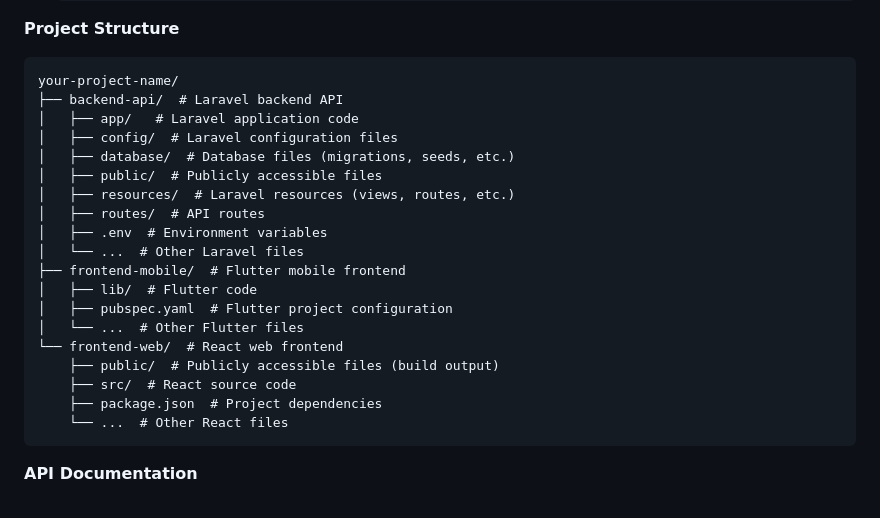
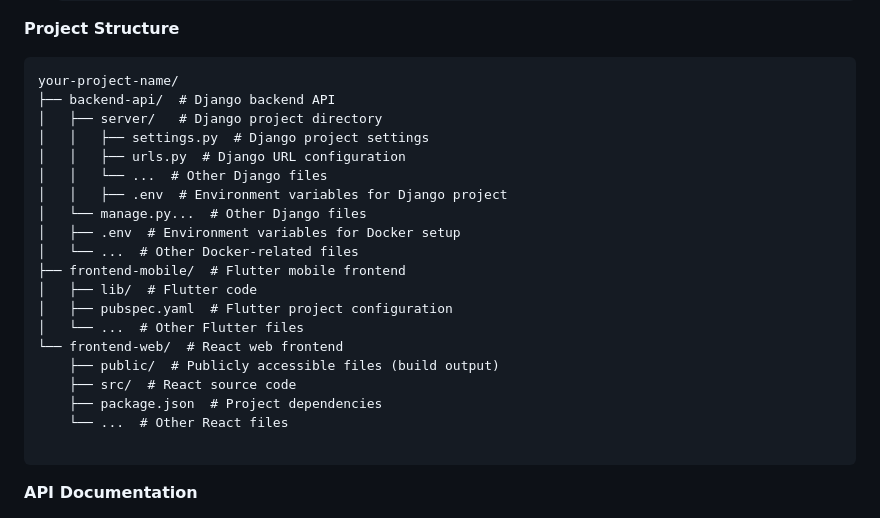
Before and after one commit to DiamondLuver/explorify-mobile-flutter, a Markdown page: README.md, the part around the change. Drawn GitHub-style.

````diff
--- a/README.md
+++ b/README.md
@@ -94,15 +94,15 @@ This project provides a full-stack solution with a Laravel backend API, a Flutte
 
 ```
 your-project-name/
-├── backend-api/  # Laravel backend API
-│   ├── app/   # Laravel application code
-│   ├── config/  # Laravel configuration files
-│   ├── database/  # Database files (migrations, seeds, etc.)
-│   ├── public/  # Publicly accessible files
-│   ├── resources/  # Laravel resources (views, routes, etc.)
-│   ├── routes/  # API routes
-│   ├── .env  # Environment variables
-│   └── ...  # Other Laravel files
+├── backend-api/  # Django backend API
+│   ├── server/   # Django project directory
+│   │   ├── settings.py  # Django project settings
+│   │   ├── urls.py  # Django URL configuration
+│   │   └── ...  # Other Django files
+│   │   ├── .env  # Environment variables for Django project
+│   └── manage.py...  # Other Django files
+│   ├── .env  # Environment variables for Docker setup
+│   └── ...  # Other Docker-related files
 ├── frontend-mobile/  # Flutter mobile frontend
 │   ├── lib/  # Flutter code
 │   ├── pubspec.yaml  # Flutter project configuration
@@ -112,6 +112,7 @@ your-project-name/
     ├── src/  # React source code
     ├── package.json  # Project dependencies
     └── ...  # Other React files
+
 ```
 
 **API Documentation**
````
